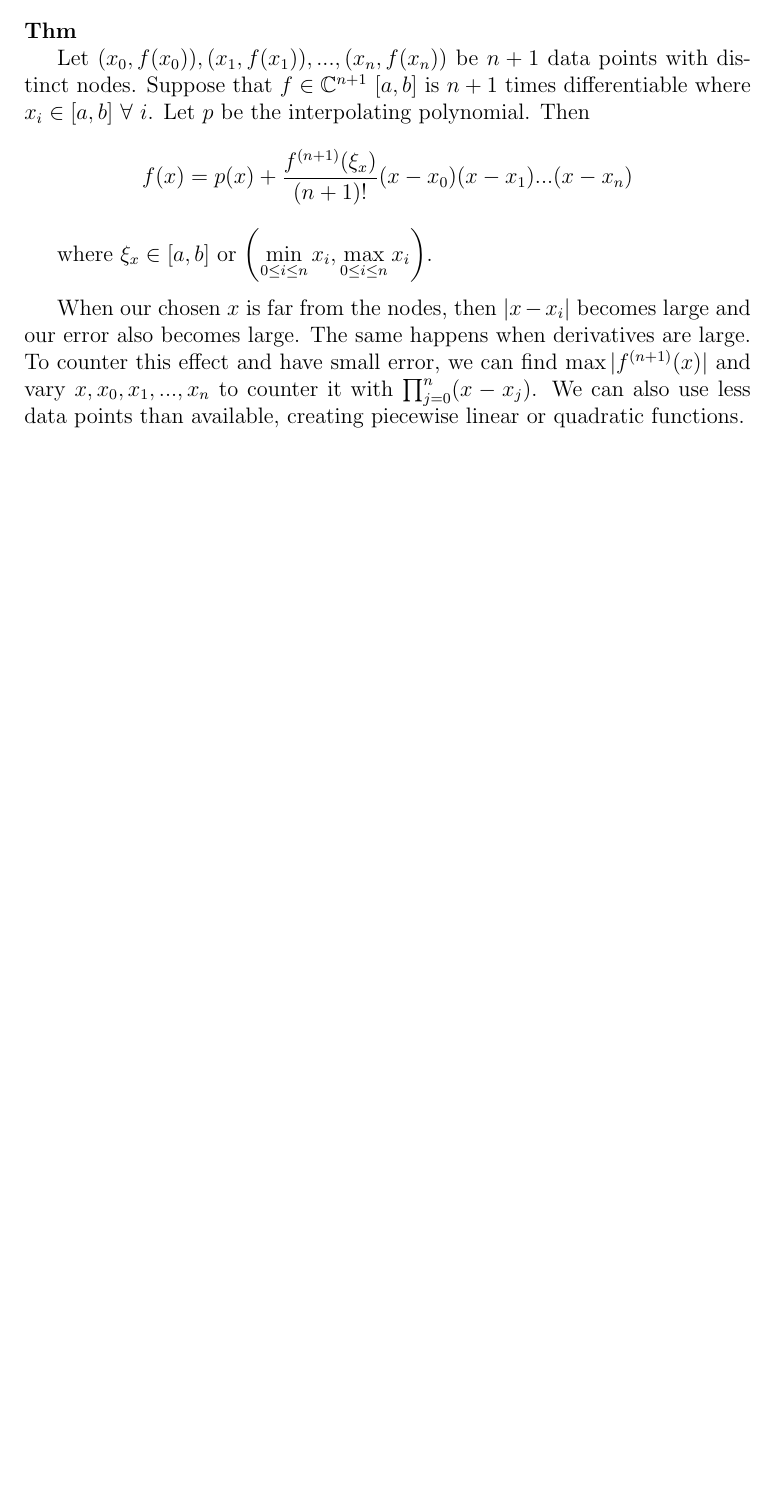
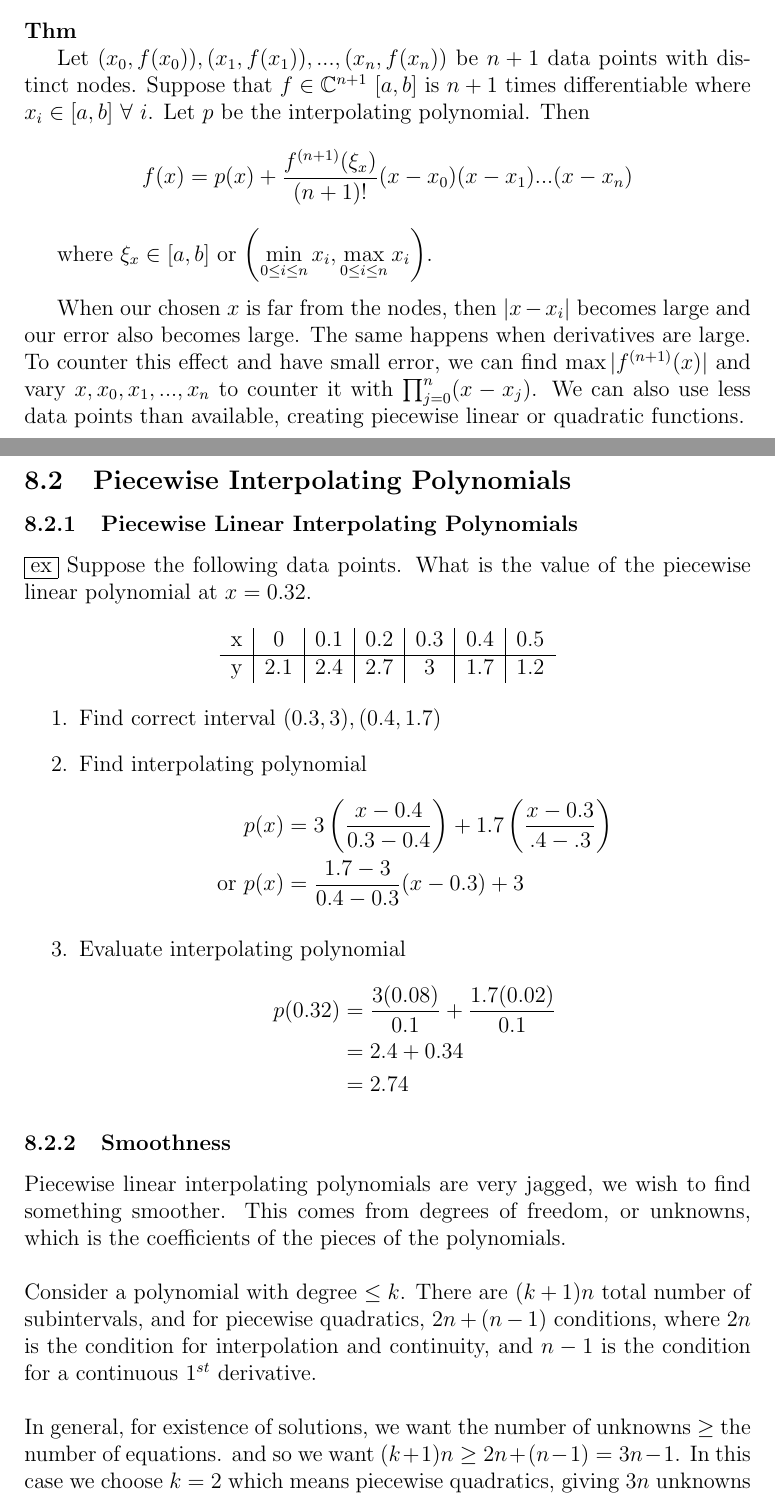
Before and after one commit to dan035-ucsd/MATH-102, a LaTeX document (math174.tex): part of page 23 of 23 before the commit and two parts of pages 23 and 24 of 25 after it, the two joined at a grey line, cut so that both start at the same text, the shorter picture padded with empty space. Compiled offline with pdfLaTeX.

Commit message:
Math 174 Lecture 20

```diff
--- a/math174.tex
+++ b/math174.tex
@@ -834,5 +832,39 @@ When our chosen $x$ is far from the nodes, then $|x-x_i|$ becomes large and our
 The same happens when derivatives are large. To counter this effect and have small error, we can find $\max |f^{(n+1)}(x)|$
 and vary $x,x_0,x_1,...,x_n$ to counter it with $\prod_{j=0}^n(x-x_j)$. We can also use less data points than available, creating piecewise linear or quadratic functions.
 
+\subsection{Piecewise Interpolating Polynomials}
+\subsubsection{Piecewise Linear Interpolating Polynomials}
+\boxed{\text{ex}} Suppose the following data points. What is the value of the piecewise linear polynomial at $x=0.32$.
+\begin{align*}
+    \begin{tabular}{c |c| c| c| c| c| c}
+        x & 0 & 0.1 & 0.2 & 0.3 & 0.4 & 0.5 \\ \hline
+        y & 2.1 & 2.4 & 2.7 & 3 & 1.7 & 1.2
+    \end{tabular}
+\end{align*}
+
+\begin{enumerate}
+    \item Find correct interval $(0.3,3),(0.4,1.7)$
+    \item Find interpolating polynomial
+    \begin{align*}
+        p(x) &= 3 \left( \frac{x-0.4}{0.3-0.4}\right) +1.7\left(\frac{x-0.3}{.4-.3} \right) \\
+        \text{or } p(x) &= \frac{1.7-3}{0.4-0.3}(x-0.3)+3
+    \end{align*}
+    \item Evaluate interpolating polynomial
+    \begin{align*}
+        p(0.32) &= \frac{3(0.08)}{0.1} + \frac{1.7(0.02)}{0.1} \\
+                &= 2.4 + 0.34 \\
+                &= 2.74
+    \end{align*}
+\end{enumerate}
 
 
+\subsubsection{Smoothness}
+Piecewise linear interpolating polynomials are very jagged, we wish to find something smoother.
+This comes from degrees of freedom, or unknowns, which is the coefficients of the pieces of the polynomials. \\
+
+\noindent Consider a polynomial with degree $\le k$. There are $(k+1)n$ total number of subintervals,
+and for piecewise quadratics, $2n+(n-1)$ conditions, where $2n$ is the condition for interpolation and continuity,
+and $n-1$ is the condition for a continuous $1^{st}$ derivative. \\
+
+\noindent In general, for existence of solutions, we want the number of unknowns $\ge$ the number of equations.
+and so we want $(k+1)n\ge 2n+(n-1) = 3n-1$. In this case we choose $k=2$ which means piecewise quadratics, giving $3n$ unknowns on $3n-1$ equations.
```
Also changed, not shown: out_dir/math174.pdf, math174.tex (30 more changed lines), 1 other file.
